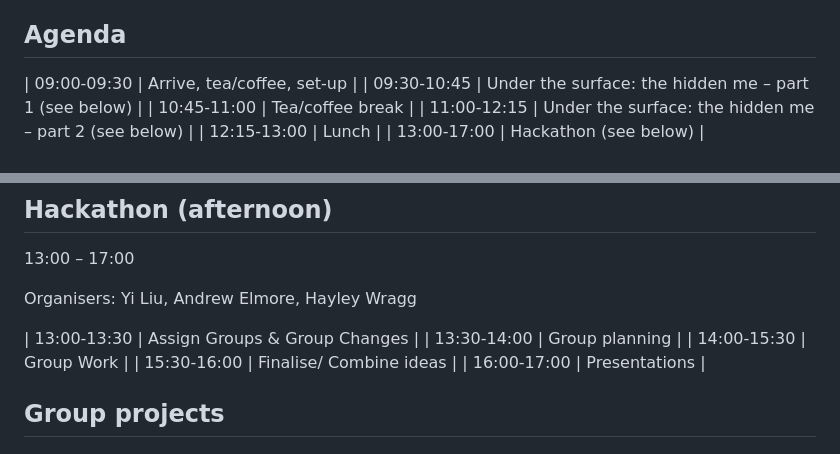
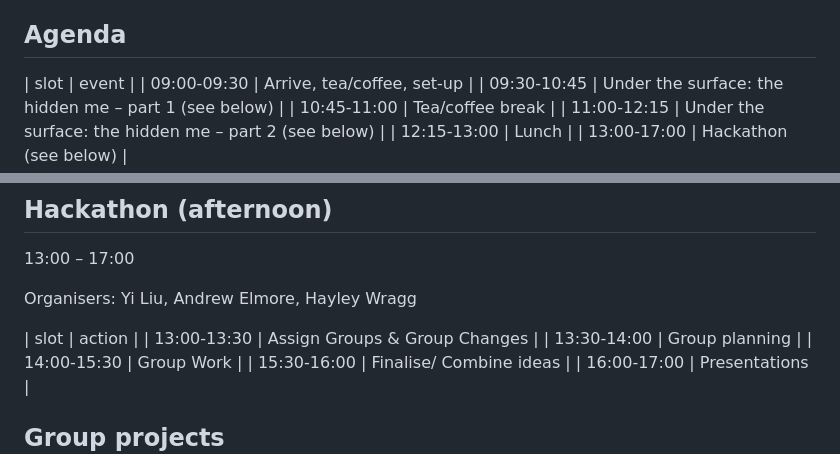
Before and after one commit to MRCIEU/2025-p3-retreat-hackathon, a Markdown page: README.md, 2 parts joined by grey strips. Drawn GitHub-style.

Commit message:
table headers

```diff
--- a/README.md
+++ b/README.md
@@ -17,6 +17,7 @@ Engineers House, The Promenade, Clifton Down, Clifton, Avon, Bristol BS8 3NB
 
 ## Agenda
 
+| slot | event |
 | 09:00-09:30 | Arrive, tea/coffee, set-up |
 | 09:30-10:45 | Under the surface: the hidden me – part 1 (see below) |
 | 10:45-11:00 | Tea/coffee break |
@@ -41,6 +42,7 @@ The purpose of these presentations is to help others to get to know you a little
 
 Organisers: Yi Liu, Andrew Elmore, Hayley Wragg
 
+| slot | action |
 | 13:00-13:30 | Assign Groups & Group Changes |
 | 13:30-14:00 | Group planning |
 | 14:00-15:30 | Group Work |
```
